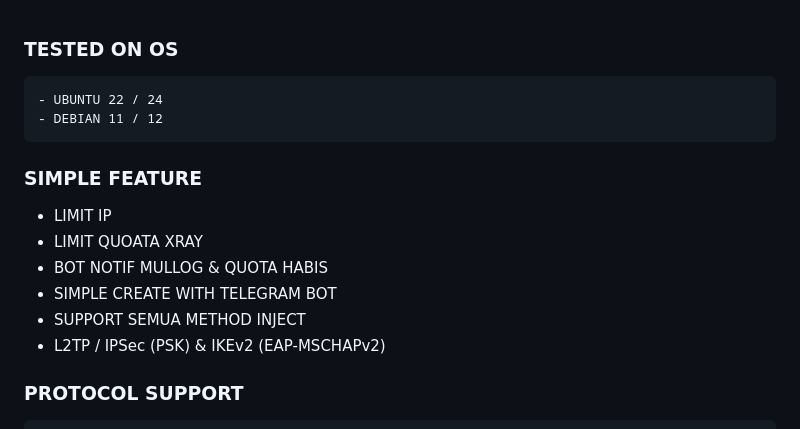
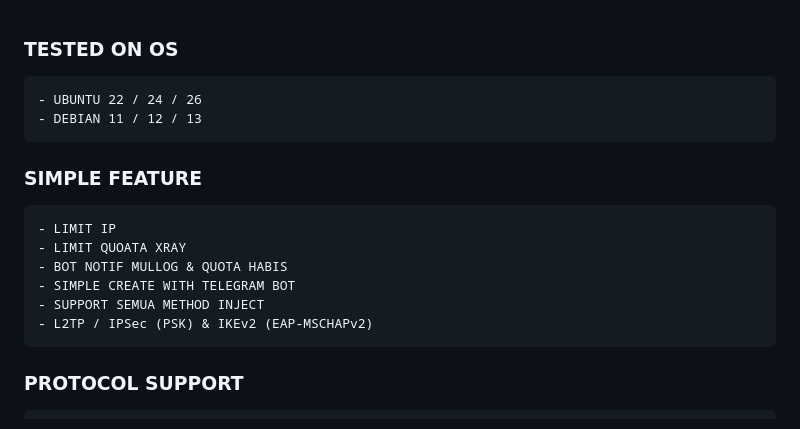
Before and after one commit to victor3232/xhttp, a Markdown page: README.md, the part around the change. Drawn GitHub-style.

````diff
--- a/README.md
+++ b/README.md
@@ -1,17 +1,18 @@
 
 ### TESTED ON OS
 ```
-- UBUNTU 22 / 24
-- DEBIAN 11 / 12
+- UBUNTU 22 / 24 / 26
+- DEBIAN 11 / 12 / 13
 ```
 ### SIMPLE FEATURE
+```
 - LIMIT IP
 - LIMIT QUOATA XRAY
 - BOT NOTIF MULLOG & QUOTA HABIS
 - SIMPLE CREATE WITH TELEGRAM BOT
 - SUPPORT SEMUA METHOD INJECT
 - L2TP / IPSec (PSK) & IKEv2 (EAP-MSCHAPv2)
-
+```
 ### PROTOCOL SUPPORT
 ```
 XRAY / VMESS
````
